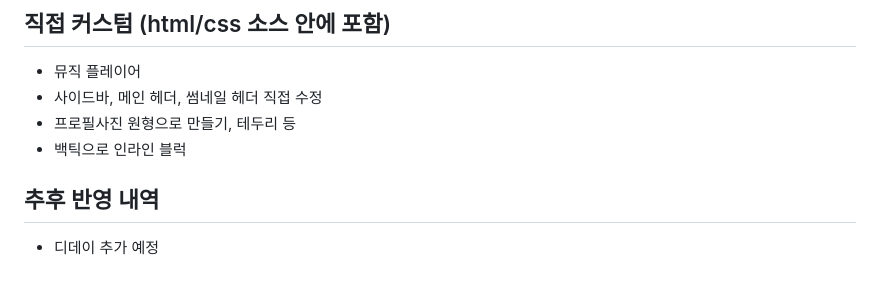
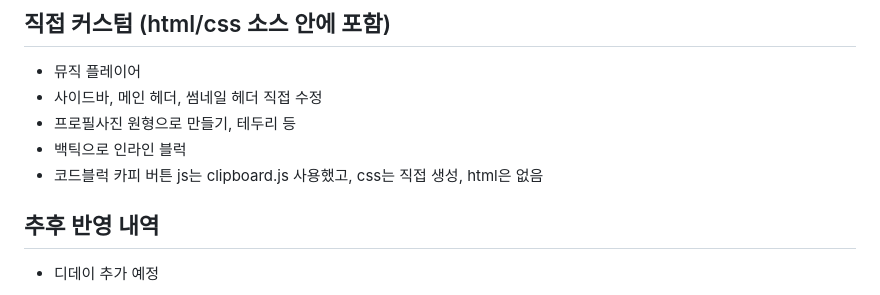
Before and after one commit to awesomepossumgirl/tistoryBlogCustom, a Markdown page: README.md, the part around the change. Drawn GitHub-style.

```diff
--- a/README.md
+++ b/README.md
@@ -79,6 +79,7 @@
 - 사이드바, 메인 헤더, 썸네일 헤더 직접 수정
 - 프로필사진 원형으로 만들기, 테두리 등
 - 백틱으로 인라인 블럭
+- 코드블럭 카피 버튼 js는 clipboard.js 사용했고, css는 직접 생성, html은 없음
 
 
 ## 추후 반영 내역
```
